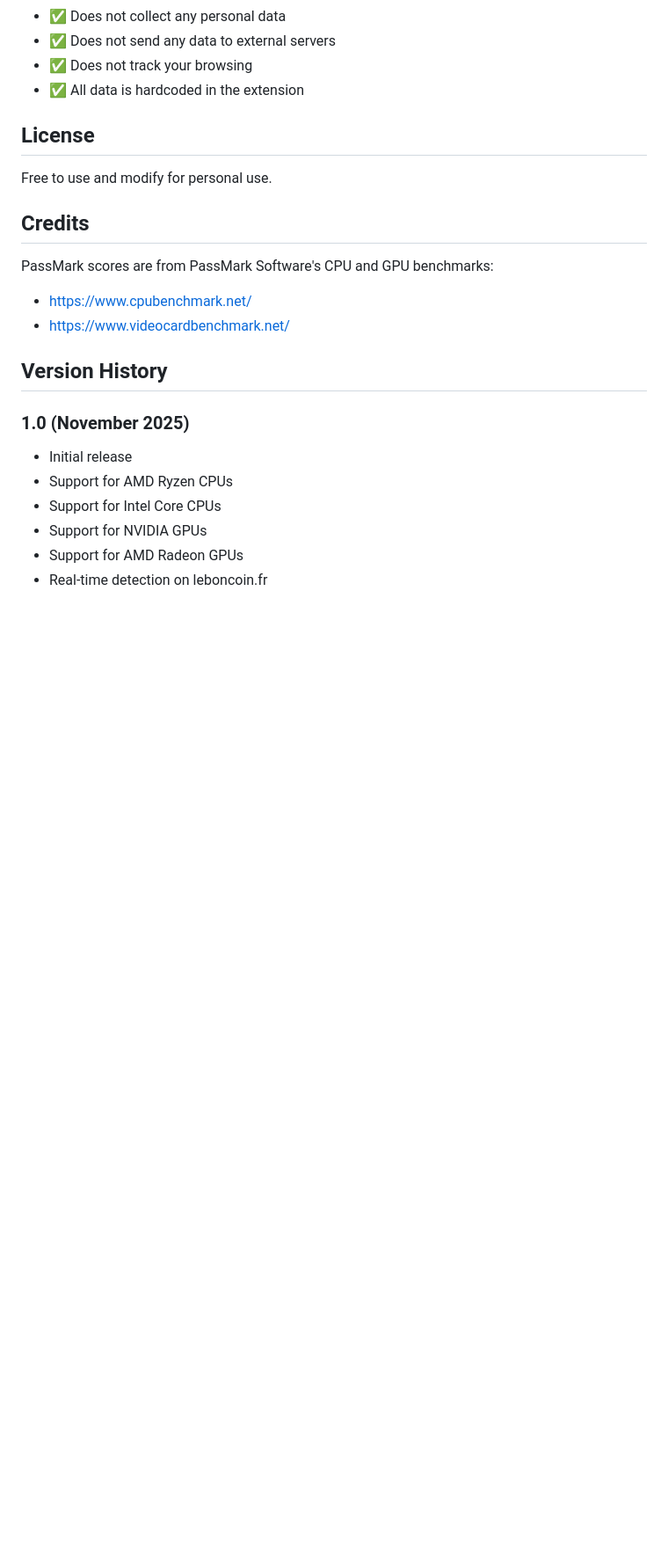
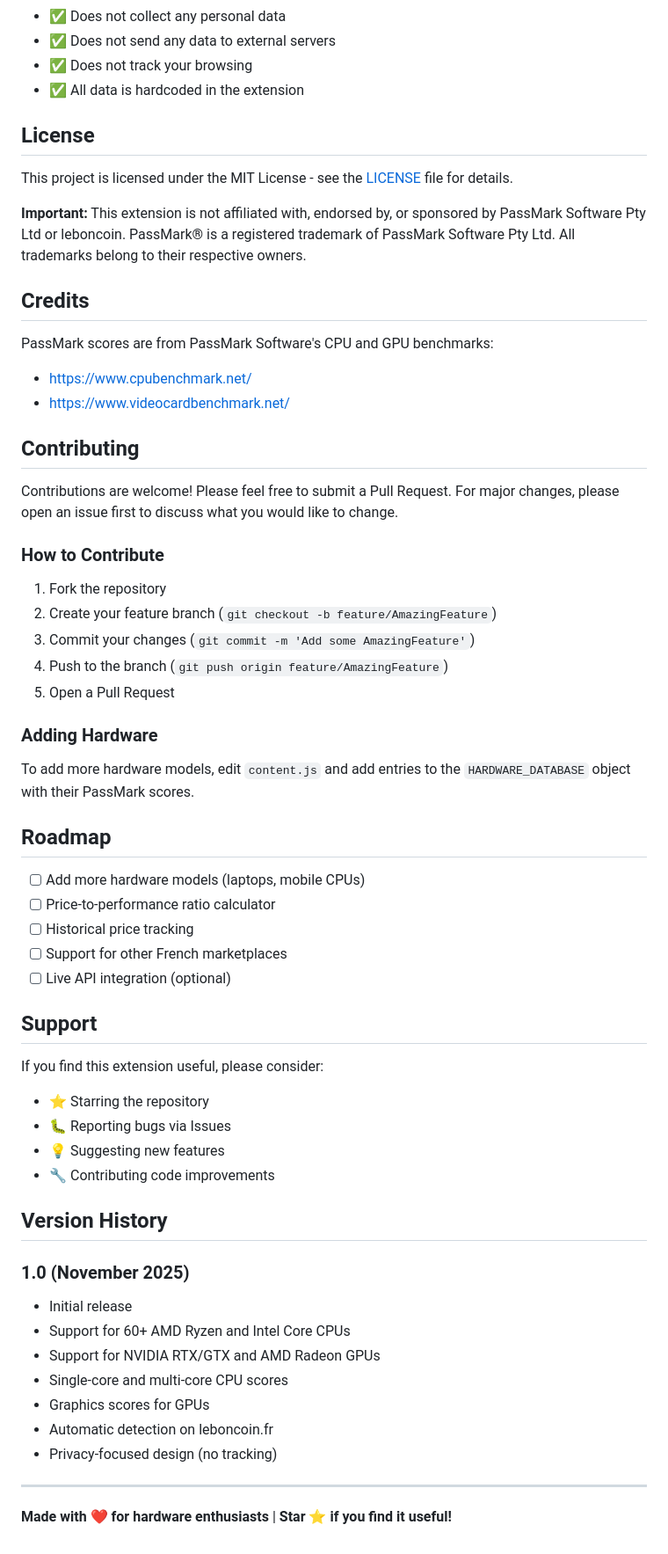
Before and after one commit to youpaki/passmark-score-leboncoin-overlay-extension-firefox, a Markdown page: README.md, the part around one of its changes. Shown at 88% size. Drawn GitHub-style; blank space fills up the shorter version.

Commit message:
Update README with GitHub badges and contribution guidelines

```diff
--- a/README.md
+++ b/README.md
@@ -155,7 +165,9 @@ This extension:
 
 ## License
 
-Free to use and modify for personal use.
+This project is licensed under the MIT License - see the [LICENSE](LICENSE) file for details.
+
+**Important:** This extension is not affiliated with, endorsed by, or sponsored by PassMark Software Pty Ltd or leboncoin. PassMark® is a registered trademark of PassMark Software Pty Ltd. All trademarks belong to their respective owners.
 
 ## Credits
 
@@ -163,12 +175,49 @@ PassMark scores are from PassMark Software's CPU and GPU benchmarks:
 - https://www.cpubenchmark.net/
 - https://www.videocardbenchmark.net/
 
+## Contributing
+
+Contributions are welcome! Please feel free to submit a Pull Request. For major changes, please open an issue first to discuss what you would like to change.
+
+### How to Contribute
+
+1. Fork the repository
+2. Create your feature branch (`git checkout -b feature/AmazingFeature`)
+3. Commit your changes (`git commit -m 'Add some AmazingFeature'`)
+4. Push to the branch (`git push origin feature/AmazingFeature`)
+5. Open a Pull Request
+
+### Adding Hardware
+
+To add more hardware models, edit `content.js` and add entries to the `HARDWARE_DATABASE` object with their PassMark scores.
+
+## Roadmap
+
+- [ ] Add more hardware models (laptops, mobile CPUs)
+- [ ] Price-to-performance ratio calculator
+- [ ] Historical price tracking
+- [ ] Support for other French marketplaces
+- [ ] Live API integration (optional)
+
+## Support
+
+If you find this extension useful, please consider:
+- ⭐ Starring the repository
+- 🐛 Reporting bugs via Issues
+- 💡 Suggesting new features
+- 🔧 Contributing code improvements
+
 ## Version History
 
 ### 1.0 (November 2025)
 - Initial release
-- Support for AMD Ryzen CPUs
-- Support for Intel Core CPUs
-- Support for NVIDIA GPUs
-- Support for AMD Radeon GPUs
-- Real-time detection on leboncoin.fr
+- Support for 60+ AMD Ryzen and Intel Core CPUs
+- Support for NVIDIA RTX/GTX and AMD Radeon GPUs
+- Single-core and multi-core CPU scores
+- Graphics scores for GPUs
+- Automatic detection on leboncoin.fr
+- Privacy-focused design (no tracking)
+
+---
+
+**Made with ❤️ for hardware enthusiasts** | **Star ⭐ if you find it useful!**
```
Also changed, not shown: other parts of README.md (+11 -1 lines).
